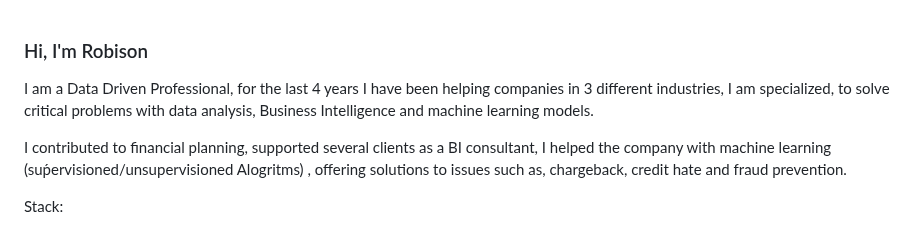
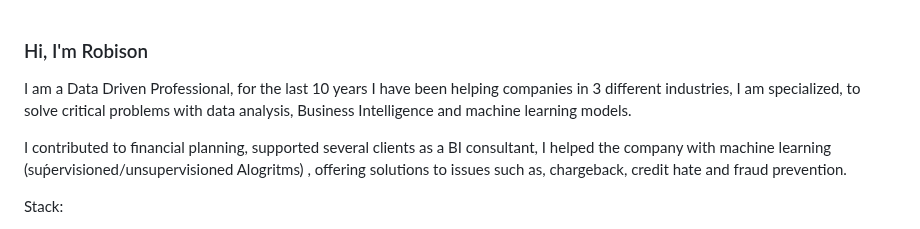
Before and after one commit to Robisonnunes/RobisonNunes, a Markdown page: README.md, the part around the change. Drawn GitHub-style.

```diff
--- a/README.md
+++ b/README.md
@@ -1,6 +1,6 @@
 ### Hi, I'm Robison
 
-I am a Data Driven Professional, for the last 4 years I have been helping companies in 3 different industries, I am specialized, to solve critical problems with data analysis, Business Intelligence and machine learning models.
+I am a Data Driven Professional, for the last 10 years I have been helping companies in 3 different industries, I am specialized, to solve critical problems with data analysis, Business Intelligence and machine learning models.
 
 I contributed to financial planning, supported several clients as a BI consultant, I helped the company with machine learning (suṕervisioned/unsupervisioned Alogritms) , offering solutions to issues such as, chargeback, credit hate and fraud prevention.
 
```
